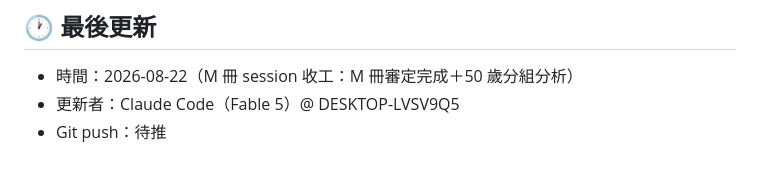
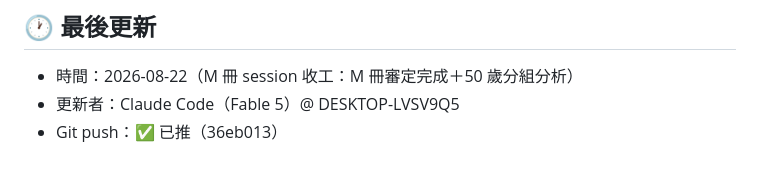
Before and after one commit to philia81301-commits/obesity-education-clinic, a Markdown page: handoff.md, the part around the change. Drawn GitHub-style.

Commit message:
handoff 回填 push 狀態（36eb013）

```diff
--- a/handoff.md
+++ b/handoff.md
@@ -30,4 +30,4 @@
 ## 🕐 最後更新
 - 時間：2026-08-22（M 冊 session 收工：M 冊審定完成＋50 歲分組分析）
 - 更新者：Claude Code（Fable 5）@ DESKTOP-LVSV9Q5
-- Git push：待推
+- Git push：✅ 已推（36eb013）
```
